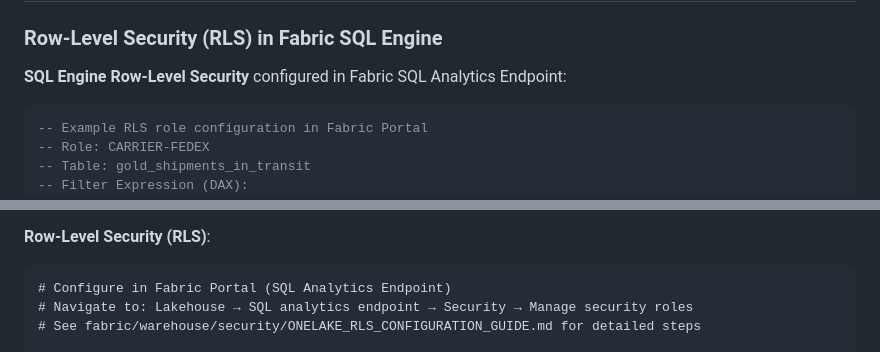
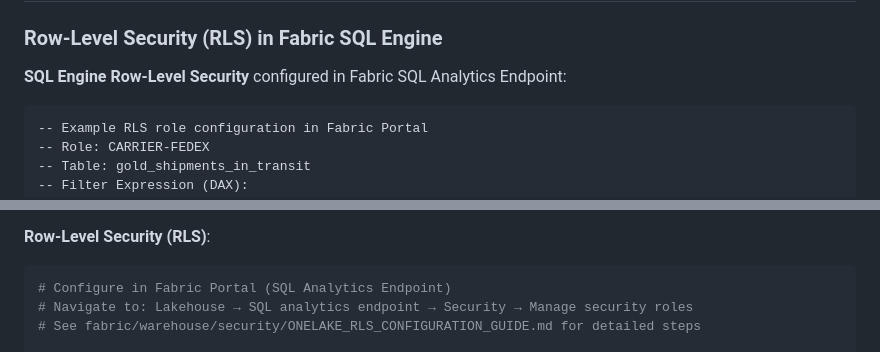
Before and after one commit to flthibau/Fabric-SAP-Idocs, a Markdown page: README.md, 2 parts joined by grey strips. GitHub-like rendering.

Commit message:
Fix code syntax highlighting in README.md per code review feedback
Co-authored-by: flthibau <42817899+flthibau@users.noreply.github.com>

````diff
--- a/README.md
+++ b/README.md
@@ -236,7 +236,7 @@ python main.py --count 100  # Generate 100 IDocs
 
 **SQL Engine Row-Level Security** configured in Fabric SQL Analytics Endpoint:
 
-```sql
+```dax
 -- Example RLS role configuration in Fabric Portal
 -- Role: CARRIER-FEDEX
 -- Table: gold_shipments_in_transit
@@ -384,7 +384,7 @@ cd api/scripts
 4. Create fact tables using materialized lake views
 
 **Row-Level Security (RLS)**:
-```
+```bash
 # Configure in Fabric Portal (SQL Analytics Endpoint)
 # Navigate to: Lakehouse → SQL analytics endpoint → Security → Manage security roles
 # See fabric/warehouse/security/ONELAKE_RLS_CONFIGURATION_GUIDE.md for detailed steps
````
